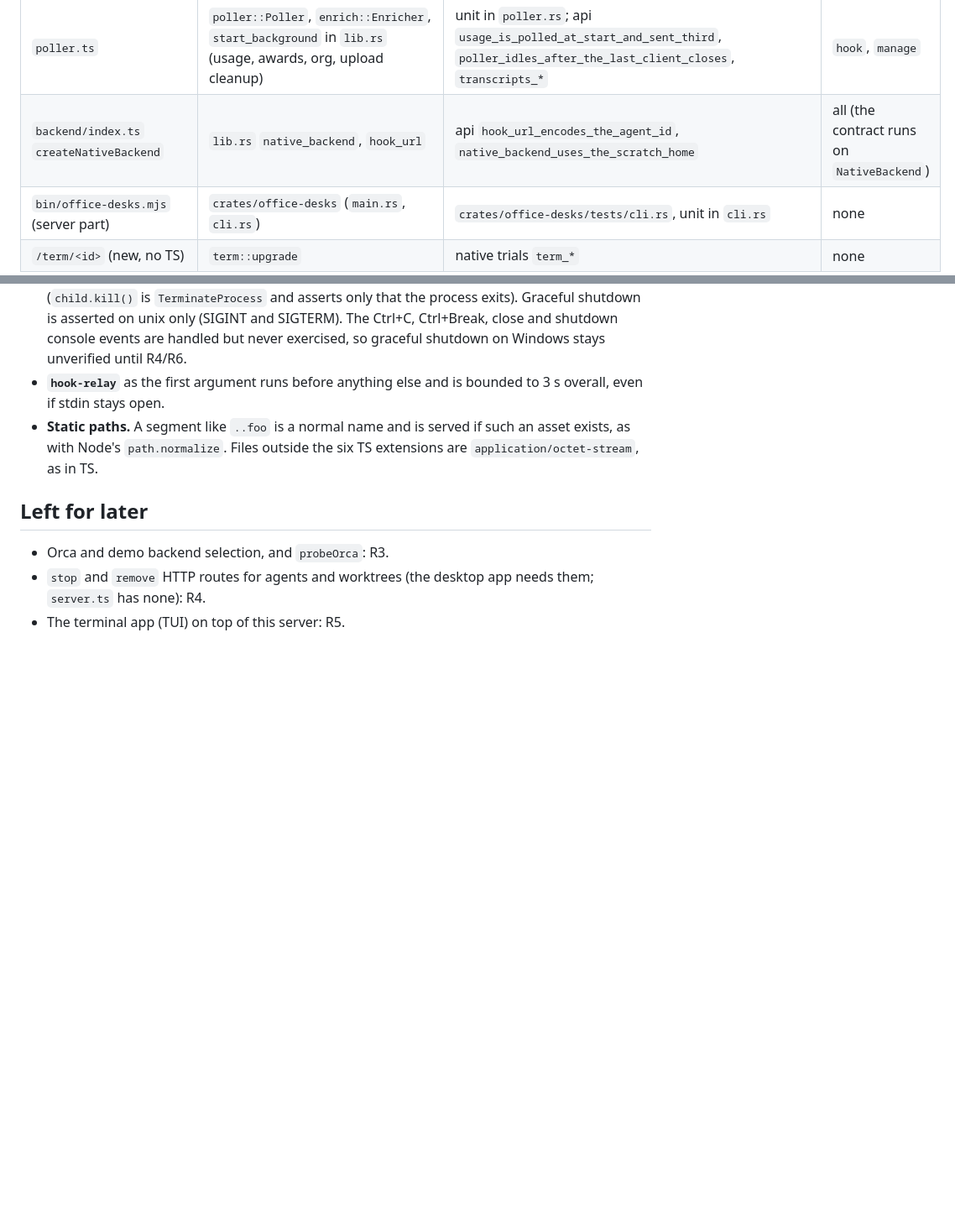
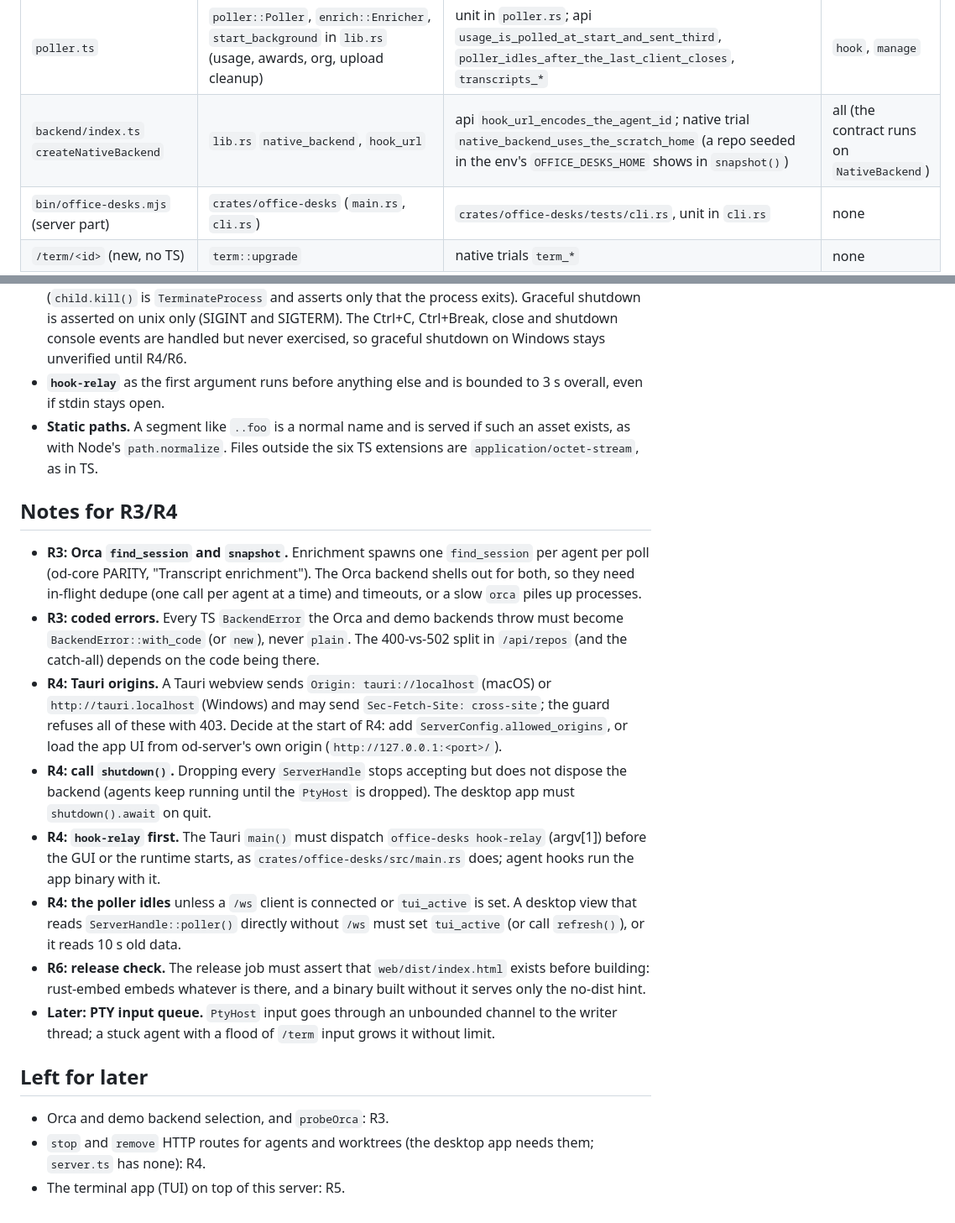
Before and after one commit to Jang-seungminn/office-desks, a Markdown page: crates/od-server/PARITY.md, 2 parts joined by grey strips. Shown at 84% size. GitHub-like rendering; blank space fills up the shorter version.

Commit message:
docs: real /term refusal statuses, node_is_absolute location, R3/R4 notes
Co-Authored-By: Claude Opus 5.5 <noreply@anthropic.com>
Claude-Session: https://claude.ai/code/session_013wdfUqZP1py6R116oZnY8V

```diff
--- a/crates/od-server/PARITY.md
+++ b/crates/od-server/PARITY.md
@@ -35,7 +35,7 @@ Legend: **Group** is the fixture file. "api" means `tests/api.rs`, "unit" means
 | static files (`web/dist`) | `assets::serve_static` (`WebDist` embeds `web/dist`; `MemAssets` in tests) | api `static_files_are_served_over_the_wire`, `root_without_dist_is_the_no_dist_text`; unit in `assets.rs` | none |
 | `security.ts` | `security::{is_allowed_request, apply_headers}` (token compare: `od_core::security::same_token`) | unit in `security.rs` (every `security.test.ts` case, with port 4318) | `guard` |
 | `poller.ts` | `poller::Poller`, `enrich::Enricher`, `start_background` in `lib.rs` (usage, awards, org, upload cleanup) | unit in `poller.rs`; api `usage_is_polled_at_start_and_sent_third`, `poller_idles_after_the_last_client_closes`, `transcripts_*` | `hook`, `manage` |
-| `backend/index.ts` `createNativeBackend` | `lib.rs` `native_backend`, `hook_url` | api `hook_url_encodes_the_agent_id`, `native_backend_uses_the_scratch_home` | all (the contract runs on `NativeBackend`) |
+| `backend/index.ts` `createNativeBackend` | `lib.rs` `native_backend`, `hook_url` | api `hook_url_encodes_the_agent_id`; native trial `native_backend_uses_the_scratch_home` (a repo seeded in the env's `OFFICE_DESKS_HOME` shows in `snapshot()`) | all (the contract runs on `NativeBackend`) |
 | `bin/office-desks.mjs` (server part) | `crates/office-desks` (`main.rs`, `cli.rs`) | `crates/office-desks/tests/cli.rs`, unit in `cli.rs` | none |
 | `/term/<id>` (new, no TS) | `term::upgrade` | native trials `term_*` | none |
 
@@ -92,6 +92,17 @@ Binary (`office-desks`):
 - **`hook-relay`** as the first argument runs before anything else and is bounded to 3 s overall, even if stdin stays open.
 - **Static paths.** A segment like `..foo` is a normal name and is served if such an asset exists, as with Node's `path.normalize`. Files outside the six TS extensions are `application/octet-stream`, as in TS.
 
+## Notes for R3/R4
+
+- **R3: Orca `find_session` and `snapshot`.** Enrichment spawns one `find_session` per agent per poll (od-core PARITY, "Transcript enrichment"). The Orca backend shells out for both, so they need in-flight dedupe (one call per agent at a time) and timeouts, or a slow `orca` piles up processes.
+- **R3: coded errors.** Every TS `BackendError` the Orca and demo backends throw must become `BackendError::with_code` (or `new`), never `plain`. The 400-vs-502 split in `/api/repos` (and the catch-all) depends on the code being there.
+- **R4: Tauri origins.** A Tauri webview sends `Origin: tauri://localhost` (macOS) or `http://tauri.localhost` (Windows) and may send `Sec-Fetch-Site: cross-site`; the guard refuses all of these with 403. Decide at the start of R4: add `ServerConfig.allowed_origins`, or load the app UI from od-server's own origin (`http://127.0.0.1:<port>/`).
+- **R4: call `shutdown()`.** Dropping every `ServerHandle` stops accepting but does not dispose the backend (agents keep running until the `PtyHost` is dropped). The desktop app must `shutdown().await` on quit.
+- **R4: `hook-relay` first.** The Tauri `main()` must dispatch `office-desks hook-relay` (argv[1]) before the GUI or the runtime starts, as `crates/office-desks/src/main.rs` does; agent hooks run the app binary with it.
+- **R4: the poller idles** unless a `/ws` client is connected or `tui_active` is set. A desktop view that reads `ServerHandle::poller()` directly without `/ws` must set `tui_active` (or call `refresh()`), or it reads 10 s old data.
+- **R6: release check.** The release job must assert that `web/dist/index.html` exists before building: rust-embed embeds whatever is there, and a binary built without it serves only the no-dist hint.
+- **Later: PTY input queue.** `PtyHost` input goes through an unbounded channel to the writer thread; a stuck agent with a flood of `/term` input grows it without limit.
+
 ## Left for later
 
 - Orca and demo backend selection, and `probeOrca`: R3.
```
Also changed, not shown: other parts of crates/od-server/PARITY.md (+1 -1 lines), crates/od-core/PARITY.md (+1 -1 lines).
